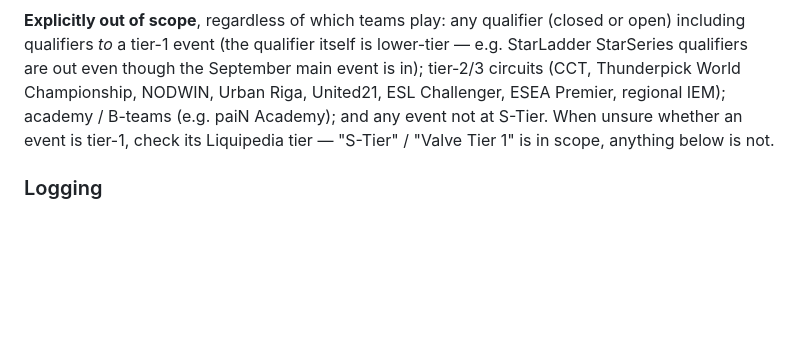
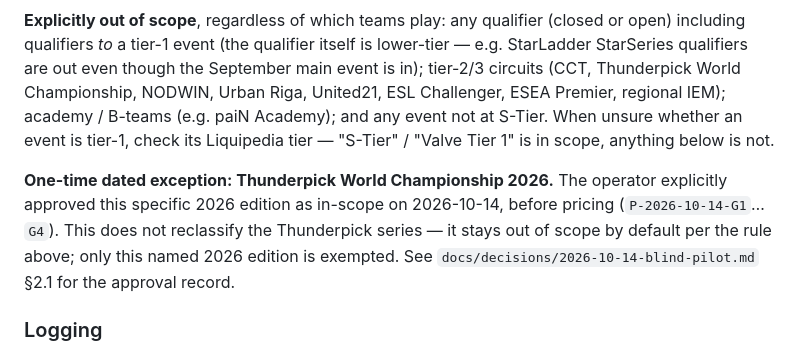
Before and after one commit to dgrochowicki/Edge, a Markdown page: docs/PLAYBOOK.md, the part around the change. Drawn GitHub-style; blank space fills up the shorter version.

Commit message:
docs: note one-time Thunderpick World Championship 2026 scope exception in PLAYBOOK
Co-Authored-By: Claude Sonnet 5 <noreply@anthropic.com>

```diff
--- a/docs/PLAYBOOK.md
+++ b/docs/PLAYBOOK.md
@@ -337,6 +337,8 @@ Scope is defined by the *series/organiser at tier-1 (S-Tier, Valve Tier 1)* —
 
 **Explicitly out of scope**, regardless of which teams play: any qualifier (closed or open) including qualifiers *to* a tier-1 event (the qualifier itself is lower-tier — e.g. StarLadder StarSeries qualifiers are out even though the September main event is in); tier-2/3 circuits (CCT, Thunderpick World Championship, NODWIN, Urban Riga, United21, ESL Challenger, ESEA Premier, regional IEM); academy / B-teams (e.g. paiN Academy); and any event not at S-Tier. When unsure whether an event is tier-1, check its Liquipedia tier — "S-Tier" / "Valve Tier 1" is in scope, anything below is not.
 
+**One-time dated exception: Thunderpick World Championship 2026.** The operator explicitly approved this specific 2026 edition as in-scope on 2026-10-14, before pricing (`P-2026-10-14-G1`…`G4`). This does not reclassify the Thunderpick series — it stays out of scope by default per the rule above; only this named 2026 edition is exempted. See `docs/decisions/2026-10-14-blind-pilot.md` §2.1 for the approval record.
+
 ### Logging
 
 Every **in-scope** market that receives a full analysis in a daily report is appended to the `predictions` array in `data/bets.json` — **both BET and PASS**. Logging only BETs creates selection bias. A logged entry means Edge produced an estimated probability for it. Out-of-scope matches are excluded entirely (see Scope above).
```
